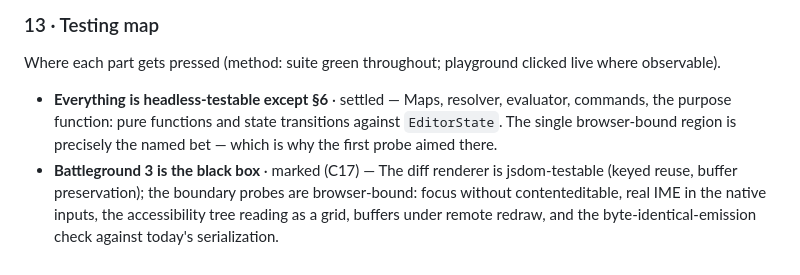
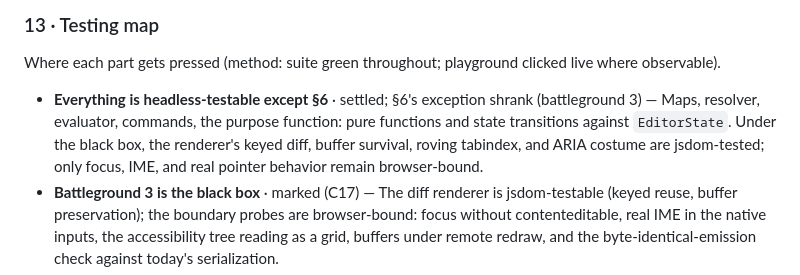
Before and after one commit to egildo/prosemirror-spreads, a Markdown page: architecture.md, the part around one of its changes. Rendered like a GitHub page.

```diff
--- a/architecture.md
+++ b/architecture.md
@@ -188,7 +188,7 @@ The accepted debt (C10), gathered in one place. v1 is single-user by economy.
 
 Where each part gets pressed (method: suite green throughout; playground clicked live where observable).
 
-- **Everything is headless-testable except §6** · settled — Maps, resolver, evaluator, commands, the purpose function: pure functions and state transitions against `EditorState`. The single browser-bound region is precisely the named bet — which is why the first probe aimed there.
+- **Everything is headless-testable except §6** · settled; §6's exception shrank (battleground 3) — Maps, resolver, evaluator, commands, the purpose function: pure functions and state transitions against `EditorState`. Under the black box, the renderer's keyed diff, buffer survival, roving tabindex, and ARIA costume are jsdom-tested; only focus, IME, and real pointer behavior remain browser-bound.
 - **Battleground 3 is the black box** · marked (C17) — The diff renderer is jsdom-testable (keyed reuse, buffer preservation); the boundary probes are browser-bound: focus without contenteditable, real IME in the native inputs, the accessibility tree reading as a grid, buffers under remote redraw, and the byte-identical-emission check against today's serialization.
 - **The arena presses the consumer posture** · settled (method round, 2026-07-18) — Packaging, peer dependencies, the `exports` map, and the manual's setup instructions get pressed only in the arena (method.md): the standing consumer repo installing the built package from a battle branch. The playground's alias can never test these; the arena exists because of that.
 - **Stub** — Fixture conventions for parse/serialize round-trips; how the interaction layer gets pressed by hands (the UX campaign's ritual).
```
Also changed, not shown: other parts of architecture.md (+1 -1 lines), CHANGELOG.md (+8 -0 lines).
